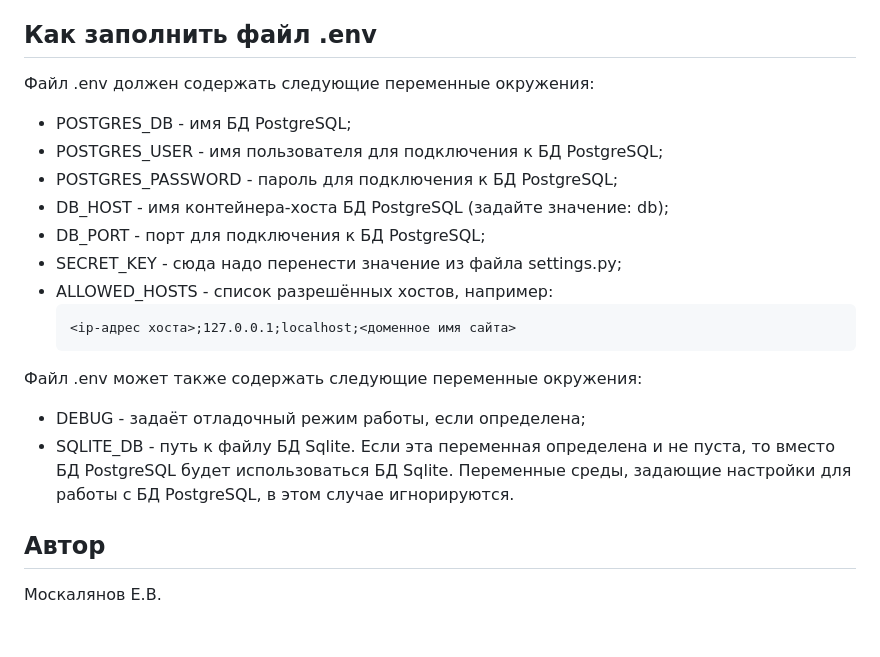
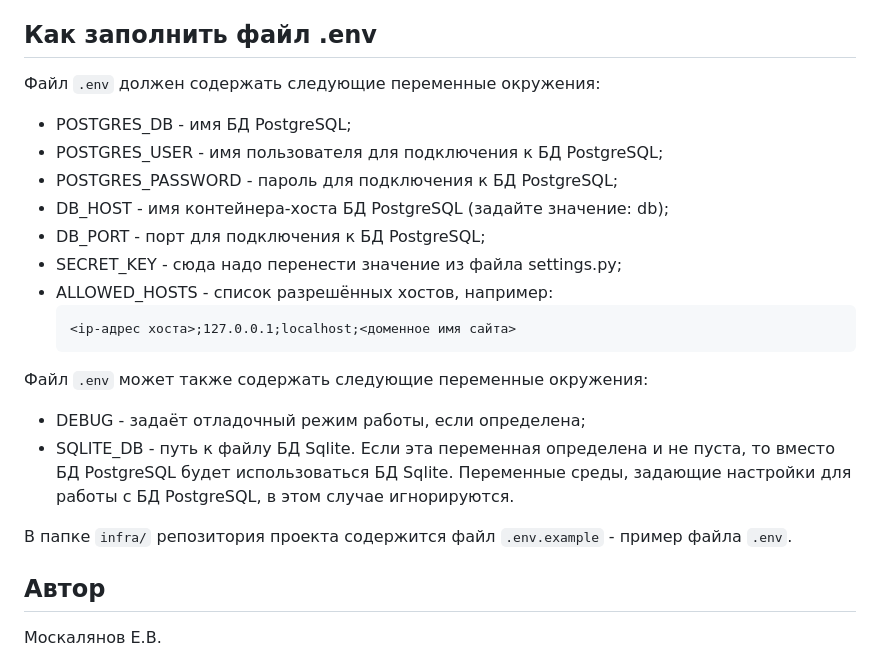
Before and after one commit to eugemos/foodgram-project-react, a Markdown page: README.md, the part around the change. Rendered like a GitHub page; blank space fills up the shorter version.

Commit message:
Добавление к README.md

````diff
--- a/README.md
+++ b/README.md
@@ -49,7 +49,7 @@ Python (Django, DRF), JavaScript (React), PostgreSQL, Gunicorn, Nginx, Docker
 7. Теперь можно зайти в раздел администрирования сайта (http://<HOST>/admin/) от имени созданного суперпользователя и добавить в БД необходимые тэги для рецептов.
 
 ## Как заполнить файл .env
-Файл .env должен содержать следующие переменные окружения:
+Файл `.env` должен содержать следующие переменные окружения:
 - POSTGRES_DB - имя БД PostgreSQL;
 - POSTGRES_USER - имя пользователя для подключения к БД PostgreSQL;
 - POSTGRES_PASSWORD - пароль для подключения к БД PostgreSQL;
@@ -60,9 +60,11 @@ Python (Django, DRF), JavaScript (React), PostgreSQL, Gunicorn, Nginx, Docker
     ```
     <ip-адрес хоста>;127.0.0.1;localhost;<доменное имя сайта>
     ```
-Файл .env может также содержать следующие переменные окружения:
+Файл `.env` может также содержать следующие переменные окружения:
 - DEBUG - задаёт отладочный режим работы, если определена;
 - SQLITE_DB - путь к файлу БД Sqlite. Если эта переменная определена и не пуста, то вместо БД PostgreSQL будет использоваться БД Sqlite. Переменные среды, задающие настройки для работы с БД PostgreSQL, в этом случае игнорируются.
 
+В папке `infra/` репозитория проекта содержится файл `.env.example` - пример файла `.env`.
+
 ## Автор
 Москалянов Е.В.
````
